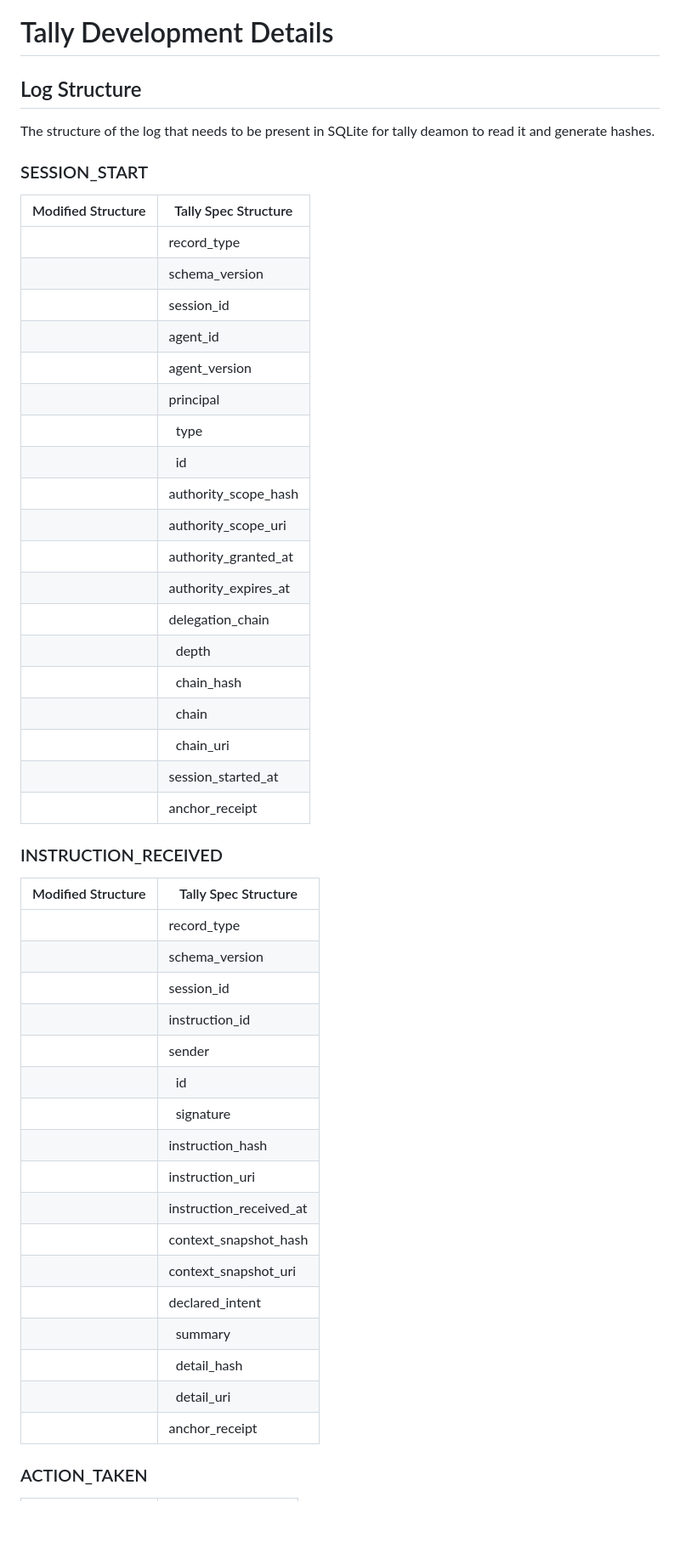
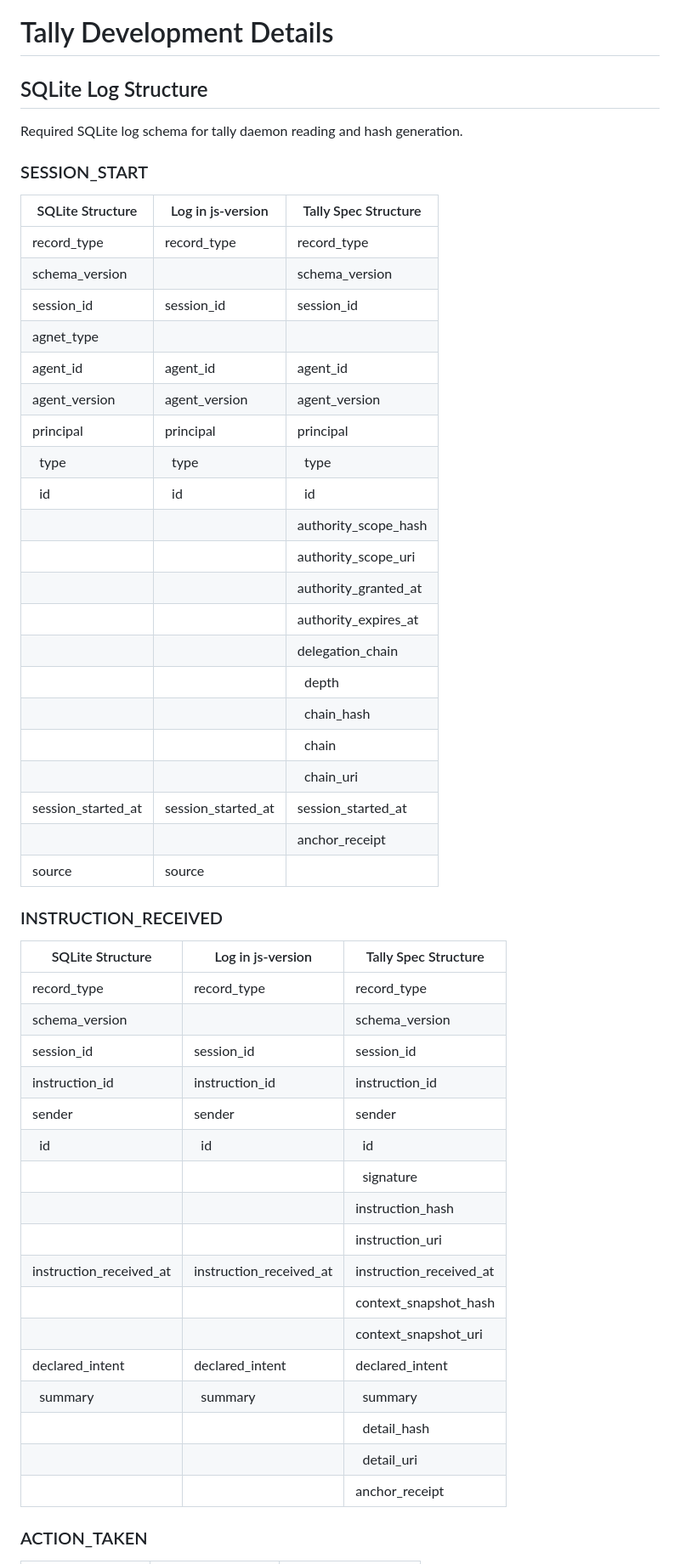
Before and after one commit to OpenOrigins/tally, a Markdown page: development_details.md, the part around one of its changes. Shown at 85% size. GitHub-like rendering; blank space fills up the shorter version.

Commit message:
Update SQLite Structure

```diff
--- a/development_details.md
+++ b/development_details.md
@@ -1,53 +1,55 @@
 # Tally Development Details
 
-## Log Structure
-The structure of the log that needs to be present in SQLite for tally deamon to read it and generate hashes.
+## SQLite Log Structure
+Required SQLite log schema for tally daemon reading and hash generation.
 
 ### SESSION_START
 
-|  Modified Structure   | Tally Spec Structure |
-|-----|-------|
-|     | record_type |
-|     | schema_version |
-|     | session_id |
-|     | agent_id |
-|     | agent_version |
-|     | principal |
-|     | &nbsp;&nbsp;type |
-|     | &nbsp;&nbsp;id |
-|     | authority_scope_hash |
-|     | authority_scope_uri |
-|     | authority_granted_at |
-|     | authority_expires_at |
-|     | delegation_chain |
-|     | &nbsp;&nbsp;depth |
-|     | &nbsp;&nbsp;chain_hash |
-|     | &nbsp;&nbsp;chain |
-|     | &nbsp;&nbsp;chain_uri |
-|     | session_started_at |
-|     | anchor_receipt |
+|  SQLite Structure | Log in js-version | Tally Spec Structure |
+|-----|-------|-------|
+| record_type | record_type | record_type |
+| schema_version |      | schema_version |
+| session_id |  session_id   | session_id |
+| agnet_type |  |  |
+| agent_id |  agent_id   | agent_id |
+| agent_version |  agent_version | agent_version |
+| principal |  principal | principal |
+| &nbsp;&nbsp;type |  &nbsp;&nbsp;type | &nbsp;&nbsp;type |
+| &nbsp;&nbsp;id |  &nbsp;&nbsp;id | &nbsp;&nbsp;id |
+|  |     | authority_scope_hash |
+|  |     | authority_scope_uri |
+|  |     | authority_granted_at |
+|  |     | authority_expires_at |
+|  |     | delegation_chain |
+|  |     | &nbsp;&nbsp;depth |
+|  |     | &nbsp;&nbsp;chain_hash |
+|  |     | &nbsp;&nbsp;chain |
+|  |     | &nbsp;&nbsp;chain_uri |
+| session_started_at |  session_started_at   | session_started_at |
+|  |     | anchor_receipt |
+| source | source |
 
 ### INSTRUCTION_RECEIVED
 
-|  Modified Structure   | Tally Spec Structure |
-|-----|-------|
-|     | record_type |
-|     | schema_version |
-|     | session_id |
-|     | instruction_id |
-|     | sender |
-|     | &nbsp;&nbsp;id |
-|     | &nbsp;&nbsp;signature |
-|     | instruction_hash |
-|     | instruction_uri |
-|     | instruction_received_at |
-|     | context_snapshot_hash |
-|     | context_snapshot_uri |
-|     | declared_intent |
-|     | &nbsp;&nbsp;summary |
-|     | &nbsp;&nbsp;detail_hash |
-|     | &nbsp;&nbsp;detail_uri |
-|     | anchor_receipt |
+|  SQLite Structure | Log in js-version | Tally Spec Structure |
+|-----|-------|-------|
+| record_type |  record_type   | record_type |
+| schema_version |     | schema_version |
+| session_id |  session_id   | session_id |
+| instruction_id |  instruction_id   | instruction_id |
+| sender |  sender   | sender |
+| &nbsp;&nbsp;id |  &nbsp;&nbsp;id   | &nbsp;&nbsp;id |
+|  |     | &nbsp;&nbsp;signature |
+|  |     | instruction_hash |
+|  |     | instruction_uri |
+| instruction_received_at |  instruction_received_at   | instruction_received_at |
+|  |     | context_snapshot_hash |
+|  |     | context_snapshot_uri |
+| declared_intent |  declared_intent   | declared_intent |
+| &nbsp;&nbsp;summary |  &nbsp;&nbsp;summary   | &nbsp;&nbsp;summary |
+|  |     | &nbsp;&nbsp;detail_hash |
+|  |     | &nbsp;&nbsp;detail_uri |
+|  |     | anchor_receipt |
 
 ### ACTION_TAKEN
 
```
Also changed, not shown: other parts of development_details.md (+89 -110 lines).
